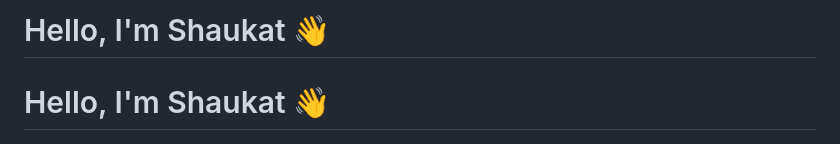
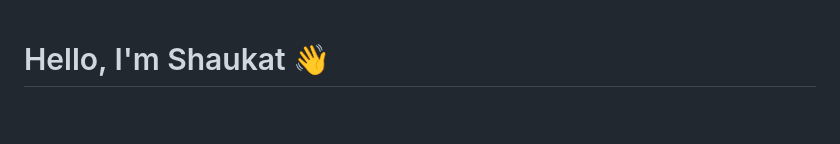
Before and after one commit to sibrash4/sibrash4, a Markdown page: README.md, the part around the change. GitHub-like rendering; blank space fills up the shorter version.

Commit message:
updated the src

```diff
--- a/README.md
+++ b/README.md
@@ -1,5 +1,3 @@
-# Hello, I'm Shaukat 👋
-
 <!-- Banner with a catchy tagline -->
 <!-- Tailwind CSS CDN -->
 <link href="https://cdn.jsdelivr.net/npm/tailwindcss@2.1.2/dist/tailwind.min.css" rel="stylesheet">
```
